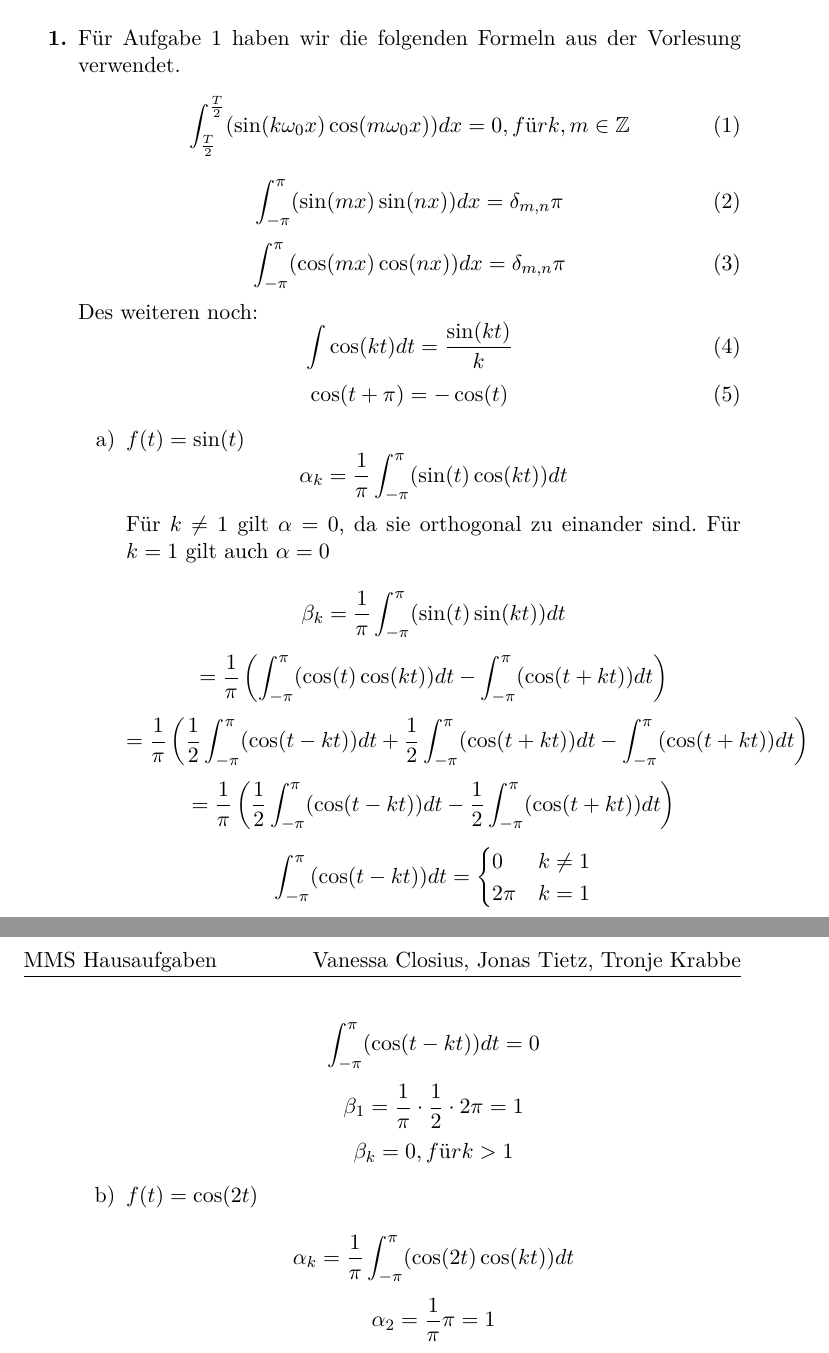
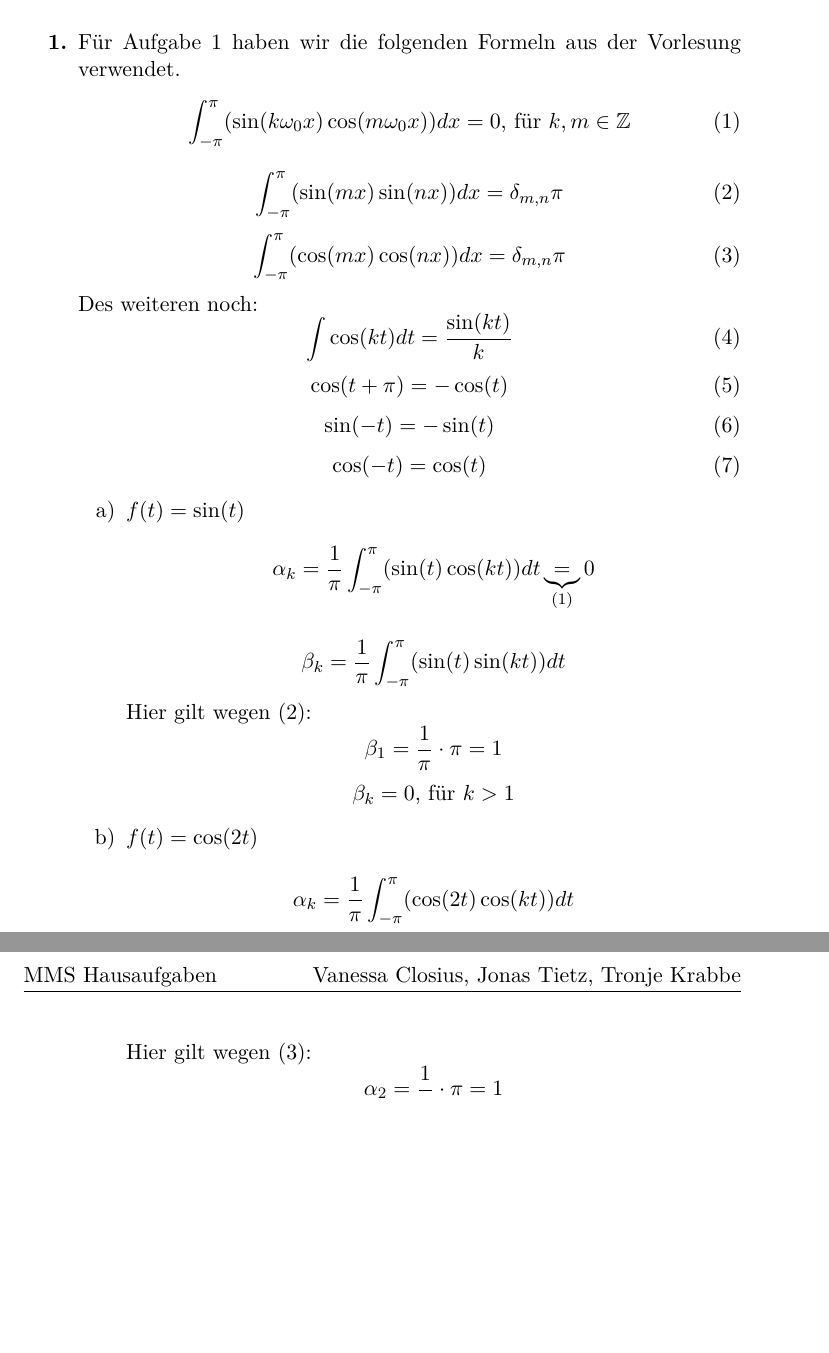
Before and after one commit to tronje/mms, a LaTeX problem sheet (Uebung_02/02.tex): two parts of pages 1 and 2 of 3, joined at a grey line, cut so that both start at the same text, the shorter picture padded with empty space. Compiled offline with pdfLaTeX.

Commit message:
02: Add changes made by Vanessa

```diff
--- a/Uebung_02/02.tex
+++ b/Uebung_02/02.tex
@@ -33,7 +33,7 @@
 		\item[\textbf{1.}]
 		Für Aufgabe 1 haben wir die folgenden Formeln aus der Vorlesung verwendet.
 		\begin{equation}
-        	\int_{\frac{T}{2}}^{\frac{T}{2}}(\sin(k\omega_0x)\cos(m\omega_0x))dx = 0, für k,m\in \mathbb{Z}
+		\int_{-\pi}^\pi(\sin(k\omega_0x)\cos(m\omega_0x))dx = 0 \text{, für } k,m\in \mathbb{Z}
 		\end{equation}
 		\begin{equation}
 		\int_{-\pi}^{\pi}(\sin(mx)\sin(nx))dx = \delta_{m,n}\pi
@@ -48,28 +48,23 @@
 		\begin{equation}
 		\cos(t+\pi) = -\cos(t)
 		\end{equation}
+		\begin{equation}
+		\sin(-t) = -\sin(t)
+		\end{equation}
+		\begin{equation}
+		\cos(-t) = \cos(t)
+		\end{equation}
 		\begin{enumerate}
-            	% TODO: das ist komplizierter als es sein muss
 			\item[a)] $f(t) = \sin(t)$
-              	$$\alpha_k = \frac{1}{\pi} \int_{-\pi}^{\pi}(\sin(t)\cos(kt))dt$$
-              	Für $k\neq 1$ gilt $\alpha=0$, da sie orthogonal zu einander sind.
-              	Für $k = 1$ gilt auch $\alpha=0$
+			$$\alpha_k = \frac{1}{\pi} \int_{-\pi}^{\pi}(\sin(t)\cos(kt))dt \underbrace{=}_{(1)} 0$$
 
 			$$\beta_k = \frac{1}{\pi} \int_{-\pi}^{\pi}(\sin(t)\sin(kt))dt$$
-              	$$  = \frac{1}{\pi} \left(  \int_{-\pi}^{\pi}(\cos(t)\cos(kt))dt-\int_{-\pi}^{\pi}(\cos(t+kt))dt\right) $$
-              	$$  = \frac{1}{\pi} \left(  \frac{1}{2}\int_{-\pi}^{\pi}(\cos(t-kt))dt +\frac{1}{2}\int_{-\pi}^{\pi}(\cos(t+kt))dt -\int_{-\pi}^{\pi}(\cos(t+kt))dt\right) $$
-              	$$  = \frac{1}{\pi} \left(  \frac{1}{2}\int_{-\pi}^{\pi}(\cos(t-kt))dt-\frac{1}{2}\int_{-\pi}^{\pi}(\cos(t+kt))dt\right) $$
-              	$$\int_{-\pi}^{\pi}(\cos(t-kt))dt =
-              	\begin{cases}
-					0 & k \neq 1\\
-					2\pi & k = 1
-              	\end{cases}$$
-              	$$\int_{-\pi}^{\pi}(\cos(t-kt))dt = 0 $$
-              	$$\beta_1 = \frac{1}{\pi} \cdot \frac{1}{2} \cdot 2\pi = 1$$
-              	$$\beta_k = 0, für k > 1$$
+			Hier gilt wegen (2):
+			$$\beta_1 = \frac{1}{\pi} \cdot \pi = 1$$
+			$$\beta_k = 0 \text{, für } k > 1$$
 
 			\item[b)] $f(t) = \cos(2t)$
 
 			$$\alpha_k = \frac{1}{\pi}\int_{-\pi}^{\pi}(\cos(2t)\cos(kt))dt$$
-              	$$\alpha_2 = \frac{1}{\pi}\pi = 1$$
-				$$\alpha_k = 0, für k\neq2$$
+			Hier gilt wegen (3):
+			$$\alpha_2 = \frac{1}{\pi} \cdot \pi = 1$$
```
Also changed, not shown: Uebung_02/02.pdf, Uebung_02/02.tex (52 more changed lines). Lines whose indentation alone changed are shown as unchanged.
